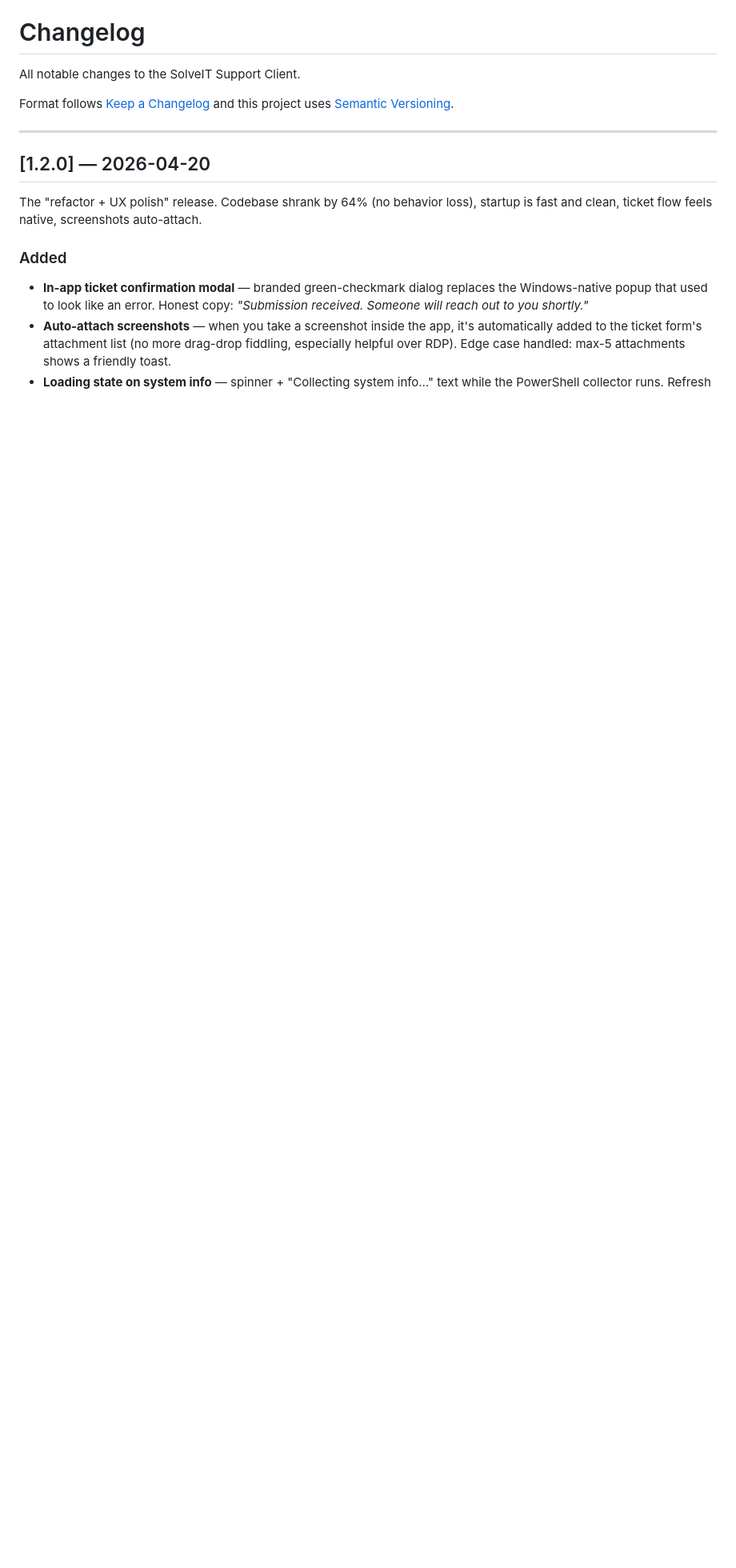
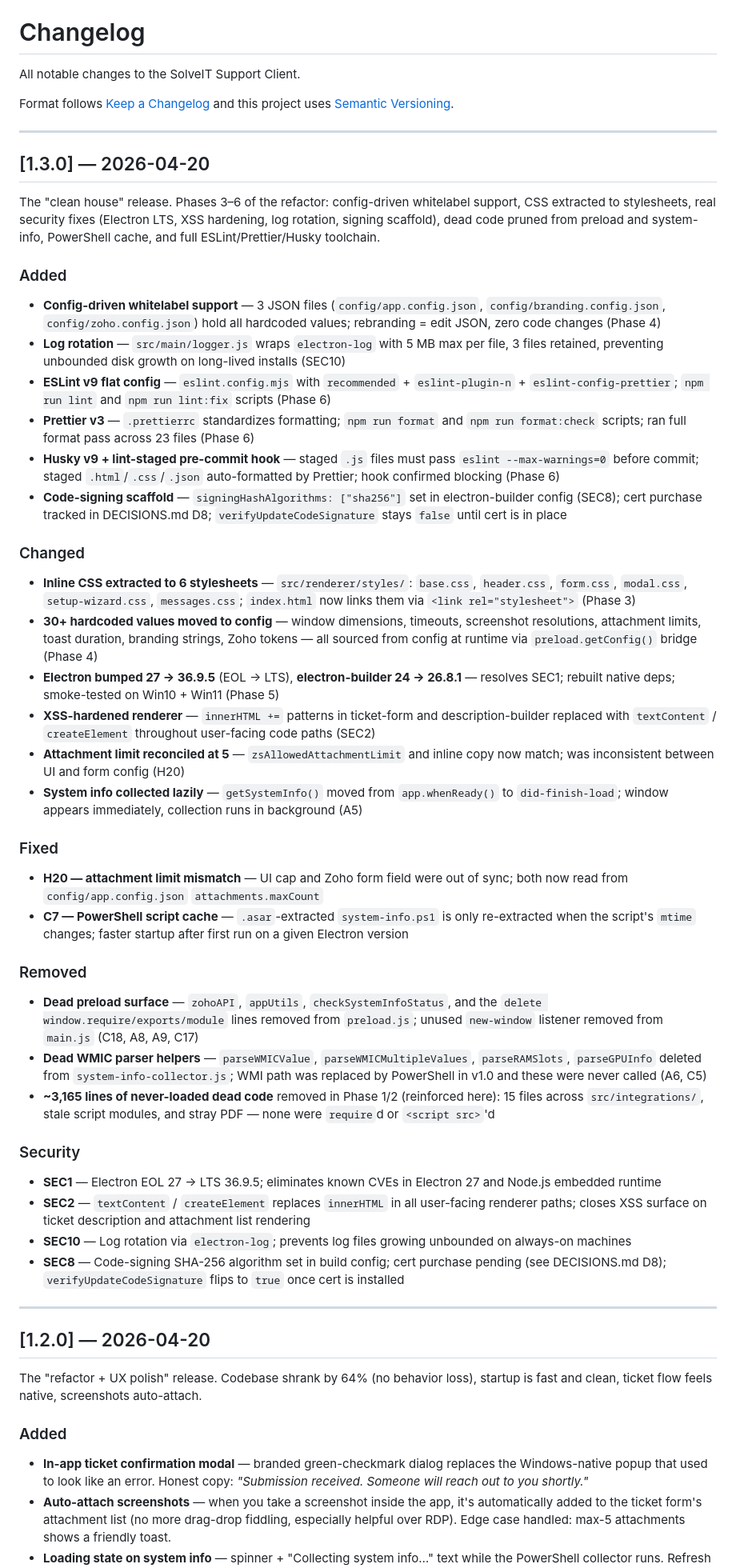
Before and after one commit to shufog1/support-client, a Markdown page: CHANGELOG.md, the part around the change. Shown at 80% size. Drawn GitHub-style; blank space fills up the shorter version.

Commit message:
docs: changelog for v1.3.0

```diff
--- a/CHANGELOG.md
+++ b/CHANGELOG.md
@@ -3,6 +3,43 @@
 All notable changes to the SolveIT Support Client.
 
 Format follows [Keep a Changelog](https://keepachangelog.com/en/1.1.0/) and this project uses [Semantic Versioning](https://semver.org/spec/v2.0.0.html).
+
+---
+
+## [1.3.0] — 2026-04-20
+
+The "clean house" release. Phases 3–6 of the refactor: config-driven whitelabel support, CSS extracted to stylesheets, real security fixes (Electron LTS, XSS hardening, log rotation, signing scaffold), dead code pruned from preload and system-info, PowerShell cache, and full ESLint/Prettier/Husky toolchain.
+
+### Added
+- **Config-driven whitelabel support** — 3 JSON files (`config/app.config.json`, `config/branding.config.json`, `config/zoho.config.json`) hold all hardcoded values; rebranding = edit JSON, zero code changes (Phase 4)
+- **Log rotation** — `src/main/logger.js` wraps `electron-log` with 5 MB max per file, 3 files retained, preventing unbounded disk growth on long-lived installs (SEC10)
+- **ESLint v9 flat config** — `eslint.config.mjs` with `recommended` + `eslint-plugin-n` + `eslint-config-prettier`; `npm run lint` and `npm run lint:fix` scripts (Phase 6)
+- **Prettier v3** — `.prettierrc` standardizes formatting; `npm run format` and `npm run format:check` scripts; ran full format pass across 23 files (Phase 6)
+- **Husky v9 + lint-staged pre-commit hook** — staged `.js` files must pass `eslint --max-warnings=0` before commit; staged `.html`/`.css`/`.json` auto-formatted by Prettier; hook confirmed blocking (Phase 6)
+- **Code-signing scaffold** — `signingHashAlgorithms: ["sha256"]` set in electron-builder config (SEC8); cert purchase tracked in DECISIONS.md D8; `verifyUpdateCodeSignature` stays `false` until cert is in place
+
+### Changed
+- **Inline CSS extracted to 6 stylesheets** — `src/renderer/styles/`: `base.css`, `header.css`, `form.css`, `modal.css`, `setup-wizard.css`, `messages.css`; `index.html` now links them via `<link rel="stylesheet">` (Phase 3)
+- **30+ hardcoded values moved to config** — window dimensions, timeouts, screenshot resolutions, attachment limits, toast duration, branding strings, Zoho tokens — all sourced from config at runtime via `preload.getConfig()` bridge (Phase 4)
+- **Electron bumped 27 → 36.9.5** (EOL → LTS), **electron-builder 24 → 26.8.1** — resolves SEC1; rebuilt native deps; smoke-tested on Win10 + Win11 (Phase 5)
+- **XSS-hardened renderer** — `innerHTML +=` patterns in ticket-form and description-builder replaced with `textContent` / `createElement` throughout user-facing code paths (SEC2)
+- **Attachment limit reconciled at 5** — `zsAllowedAttachmentLimit` and inline copy now match; was inconsistent between UI and form config (H20)
+- **System info collected lazily** — `getSystemInfo()` moved from `app.whenReady()` to `did-finish-load`; window appears immediately, collection runs in background (A5)
+
+### Fixed
+- **H20 — attachment limit mismatch** — UI cap and Zoho form field were out of sync; both now read from `config/app.config.json` `attachments.maxCount`
+- **C7 — PowerShell script cache** — `.asar`-extracted `system-info.ps1` is only re-extracted when the script's `mtime` changes; faster startup after first run on a given Electron version
+
+### Removed
+- **Dead preload surface** — `zohoAPI`, `appUtils`, `checkSystemInfoStatus`, and the `delete window.require/exports/module` lines removed from `preload.js`; unused `new-window` listener removed from `main.js` (C18, A8, A9, C17)
+- **Dead WMIC parser helpers** — `parseWMICValue`, `parseWMICMultipleValues`, `parseRAMSlots`, `parseGPUInfo` deleted from `system-info-collector.js`; WMI path was replaced by PowerShell in v1.0 and these were never called (A6, C5)
+- **~3,165 lines of never-loaded dead code** removed in Phase 1/2 (reinforced here): 15 files across `src/integrations/`, stale script modules, and stray PDF — none were `require`d or `<script src>`'d
+
+### Security
+- **SEC1** — Electron EOL 27 → LTS 36.9.5; eliminates known CVEs in Electron 27 and Node.js embedded runtime
+- **SEC2** — `textContent` / `createElement` replaces `innerHTML` in all user-facing renderer paths; closes XSS surface on ticket description and attachment list rendering
+- **SEC10** — Log rotation via `electron-log`; prevents log files growing unbounded on always-on machines
+- **SEC8** — Code-signing SHA-256 algorithm set in build config; cert purchase pending (see DECISIONS.md D8); `verifyUpdateCodeSignature` flips to `true` once cert is installed
 
 ---
 
```
